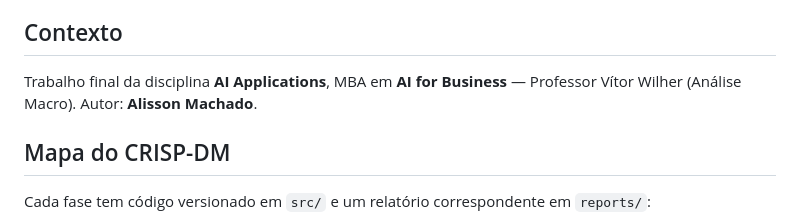
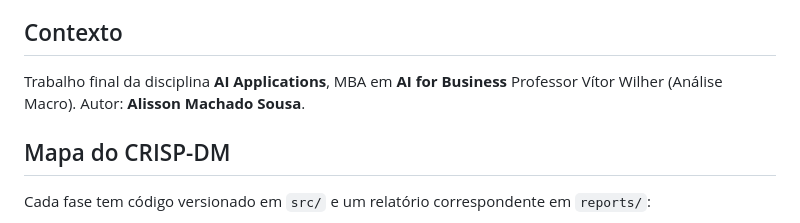
Before and after one commit to alissonmachado/radar-gastos-ceap, a Markdown page: README.md, the part around the change. Drawn GitHub-style.

Commit message:
Update author name in README.md

```diff
--- a/README.md
+++ b/README.md
@@ -7,7 +7,7 @@ com saída estruturada e validação humana.
 ## Contexto
 
 Trabalho final da disciplina **AI Applications**, MBA em **AI for Business**
-— Professor Vítor Wilher (Análise Macro). Autor: **Alisson Machado**.
+Professor Vítor Wilher (Análise Macro). Autor: **Alisson Machado Sousa**.
 
 ## Mapa do CRISP-DM
 
```
